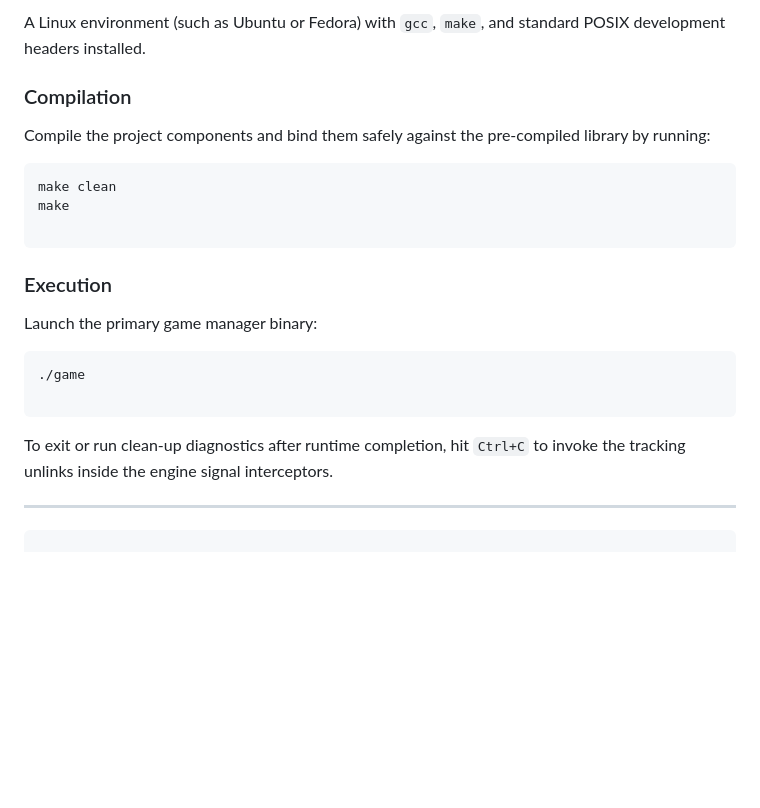
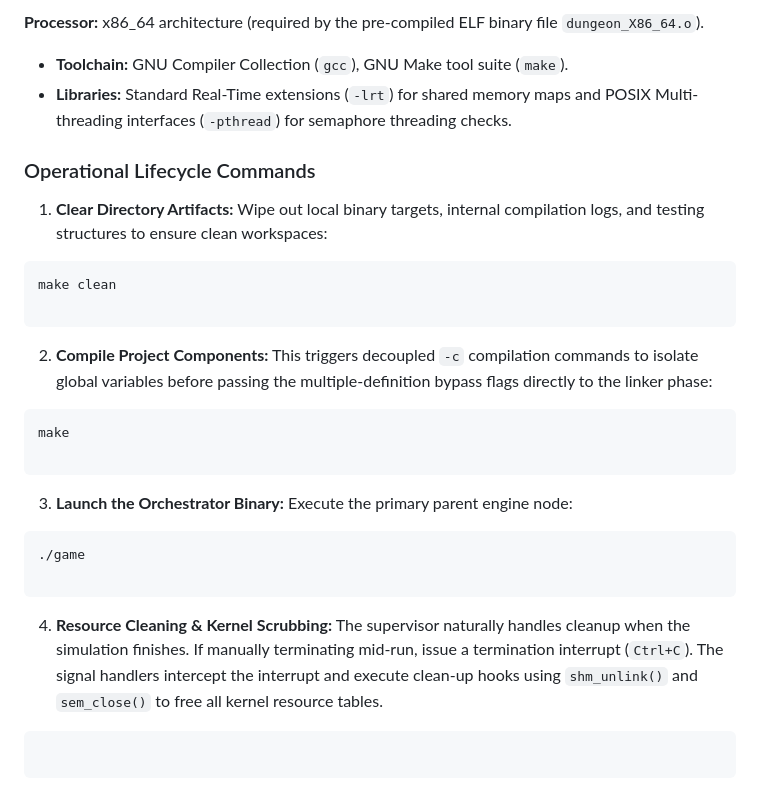
Before and after one commit to nadm2059/cecs326-dungeon-project, a Markdown page: cecs326_project2/README.md, the part around one of its changes. Drawn GitHub-style; blank space fills up the shorter version.

````diff
--- a/cecs326_project2/README.md
+++ b/cecs326_project2/README.md
@@ -100,27 +137,40 @@ Two POSIX named binary semaphores are initialized to regulate access to the endg
 
-A Linux environment (such as Ubuntu or Fedora) with `gcc`, `make`, and standard POSIX development headers installed.
+*
+**Processor:** x86_64 architecture (required by the pre-compiled ELF binary file `dungeon_X86_64.o`).
 
-### Compilation
 
-Compile the project components and bind them safely against the pre-compiled library by running:
+* **Toolchain:** GNU Compiler Collection (`gcc`), GNU Make tool suite (`make`).
+* **Libraries:** Standard Real-Time extensions (`-lrt`) for shared memory maps and POSIX Multi-threading interfaces (`-pthread`) for semaphore threading checks.
 
+### Operational Lifecycle Commands
+
+1. **Clear Directory Artifacts:**
+Wipe out local binary targets, internal compilation logs, and testing structures to ensure clean workspaces:
 ```bash
 make clean
+
+```
+
+
+2. **Compile Project Components:**
+This triggers decoupled `-c` compilation commands to isolate global variables before passing the multiple-definition bypass flags directly to the linker phase:
+```bash
 make
 
 ```
 
-### Execution
 
-Launch the primary game manager binary:
-
+3. **Launch the Orchestrator Binary:**
+Execute the primary parent engine node:
 ```bash
 ./game
 
 ```
 
-To exit or run clean-up diagnostics after runtime completion, hit `Ctrl+C` to invoke the tracking unlinks inside the engine signal interceptors.
 
----
+4. **Resource Cleaning & Kernel Scrubbing:**
+The supervisor naturally handles cleanup when the simulation finishes. If manually terminating mid-run, issue a termination interrupt (`Ctrl+C`). The signal handlers intercept the interrupt and execute clean-up hooks using `shm_unlink()` and `sem_close()` to free all kernel resource tables.
 
 ```
+
+```
````
Also changed, not shown: other parts of cecs326_project2/README.md (+100 -63 lines).
